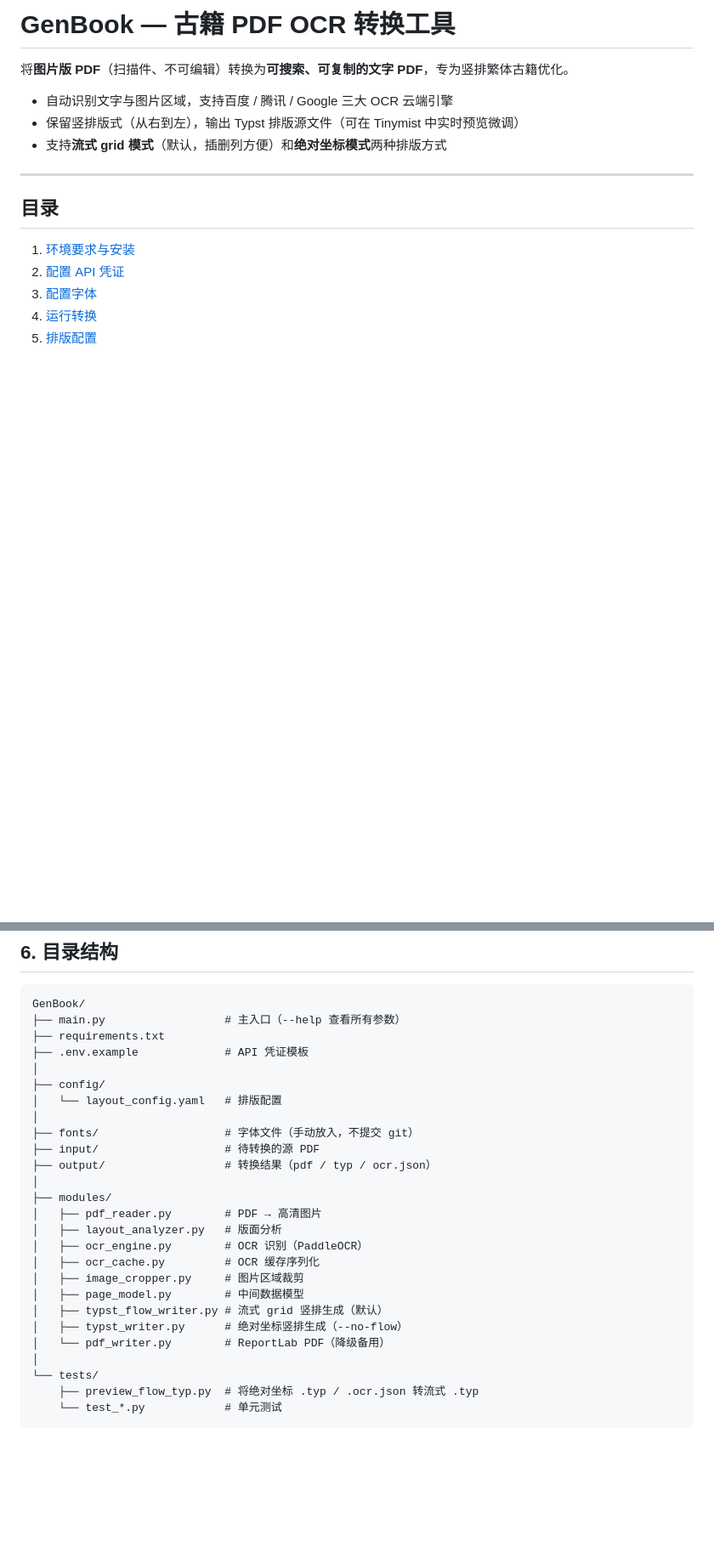
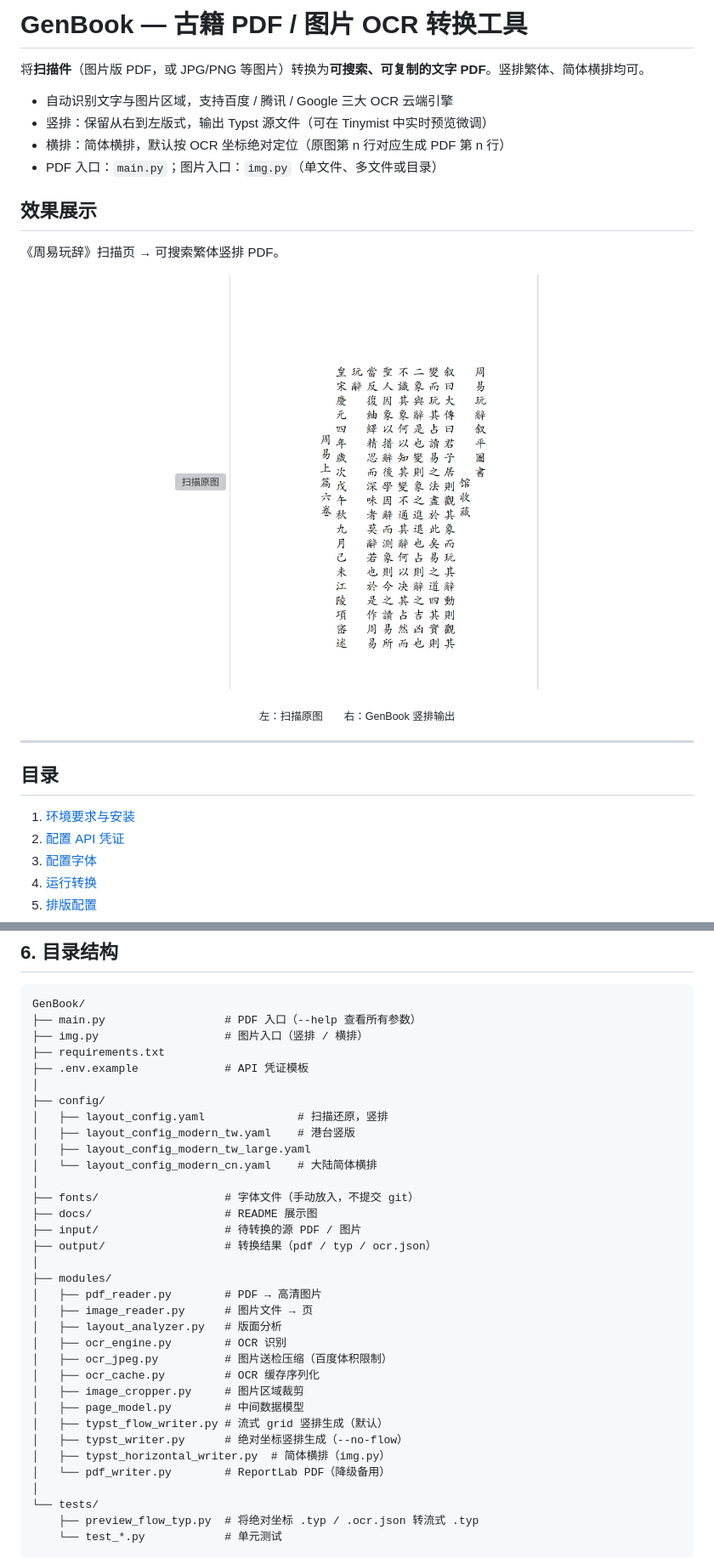
Before and after one commit to huanmsf/GenBook, a Markdown page: README.md, 2 parts joined by grey strips. Shown: that part at 85% size. Rendered like a GitHub page; pictures changed too: docs/111.png (added); blank space fills up the shorter version; grey boxes are pictures that could not be loaded.

````diff
--- a/README.md
+++ b/README.md
@@ -1,10 +1,21 @@
-# GenBook — 古籍 PDF OCR 转换工具
+# GenBook — 古籍 PDF / 图片 OCR 转换工具
 
-将**图片版 PDF**（扫描件、不可编辑）转换为**可搜索、可复制的文字 PDF**，专为竖排繁体古籍优化。
+将**扫描件**（图片版 PDF，或 JPG/PNG 等图片）转换为**可搜索、可复制的文字 PDF**。竖排繁体、简体横排均可。
 
 - 自动识别文字与图片区域，支持百度 / 腾讯 / Google 三大 OCR 云端引擎
-- 保留竖排版式（从右到左），输出 Typst 排版源文件（可在 Tinymist 中实时预览微调）
-- 支持**流式 grid 模式**（默认，插删列方便）和**绝对坐标模式**两种排版方式
+- 竖排：保留从右到左版式，输出 Typst 源文件（可在 Tinymist 中实时预览微调）
+- 横排：简体横排，默认按 OCR 坐标绝对定位（原图第 n 行对应生成 PDF 第 n 行）
+- PDF 入口：`main.py`；图片入口：`img.py`（单文件、多文件或目录）
+
+## 效果展示
+
+《周易玩辞》扫描页 → 可搜索繁体竖排 PDF。
+
+<p align="center">
+  <img src="docs/222.png" alt="扫描原图" width="46%" />
+  <img src="docs/111.png" alt="竖排输出" width="46%" />
+</p>
+<p align="center"><sub>左：扫描原图　　右：GenBook 竖排输出</sub></p>
 
 ---
 
@@ -181,26 +252,34 @@ guji_layout:
 
 ```
 GenBook/
-├── main.py                  # 主入口（--help 查看所有参数）
+├── main.py                  # PDF 入口（--help 查看所有参数）
+├── img.py                   # 图片入口（竖排 / 横排）
 ├── requirements.txt
 ├── .env.example             # API 凭证模板
 │
 ├── config/
-│   └── layout_config.yaml   # 排版配置
+│   ├── layout_config.yaml              # 扫描还原，竖排
+│   ├── layout_config_modern_tw.yaml    # 港台竖版
+│   ├── layout_config_modern_tw_large.yaml
+│   └── layout_config_modern_cn.yaml    # 大陆简体横排
 │
 ├── fonts/                   # 字体文件（手动放入，不提交 git）
-├── input/                   # 待转换的源 PDF
+├── docs/                    # README 展示图
+├── input/                   # 待转换的源 PDF / 图片
 ├── output/                  # 转换结果（pdf / typ / ocr.json）
 │
 ├── modules/
 │   ├── pdf_reader.py        # PDF → 高清图片
+│   ├── image_reader.py      # 图片文件 → 页
 │   ├── layout_analyzer.py   # 版面分析
-│   ├── ocr_engine.py        # OCR 识别（PaddleOCR）
+│   ├── ocr_engine.py        # OCR 识别
+│   ├── ocr_jpeg.py          # 图片送检压缩（百度体积限制）
 │   ├── ocr_cache.py         # OCR 缓存序列化
 │   ├── image_cropper.py     # 图片区域裁剪
 │   ├── page_model.py        # 中间数据模型
 │   ├── typst_flow_writer.py # 流式 grid 竖排生成（默认）
 │   ├── typst_writer.py      # 绝对坐标竖排生成（--no-flow）
+│   ├── typst_horizontal_writer.py  # 简体横排（img.py）
 │   └── pdf_writer.py        # ReportLab PDF（降级备用）
 │
 └── tests/
````
Also changed, not shown: other parts of README.md (+60 -0 lines), 9 other files.
